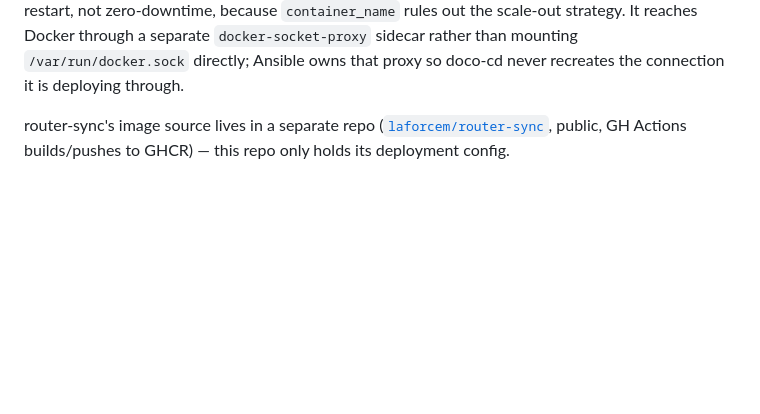
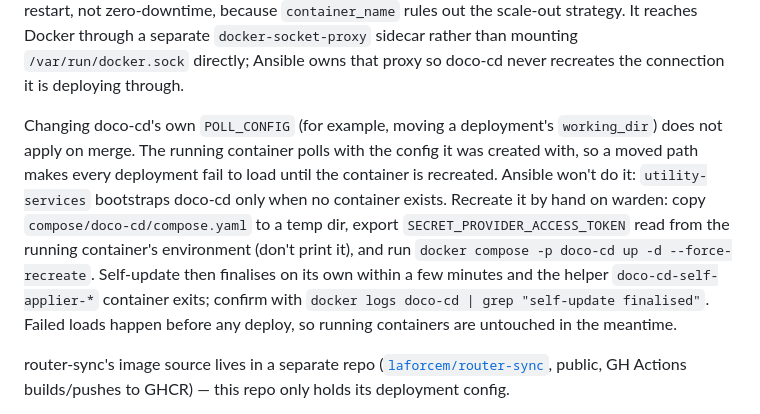
Before and after one commit to laforcem/homelab, a Markdown page: docs/current-state.md, the part around the change. Drawn GitHub-style; blank space fills up the shorter version.

Commit message:
Docs: how to apply changes to doco-cd's own POLL_CONFIG
Co-Authored-By: Claude <noreply@anthropic.com>

```diff
--- a/docs/current-state.md
+++ b/docs/current-state.md
@@ -55,6 +55,8 @@ Each host's Caddy config (`compose/caddy/<host>/conf/Caddyfile`) is the source o
 | icloudpd, icloudpd-telegram-bot | not proxied — kept on the trusted VLAN so Apple credentials stay out of the DMZ. Writes the library over NFS to the lab drive (`/mnt/lab/icloud`, automounted by `utility-services`); `require_mount_marker` skips a run if `.mounted` is missing. `state.db` and sign-in sessions live in the local `icloudpd_sessions` volume |
 
 doco-cd polls this repo and deploys everything above, including itself: `SELF_UPDATE_ENABLED` is on (v0.122+) and its own stack is defined in the repo-root `.doco-cd.yaml`, since self-update reads that file rather than the inline `POLL_CONFIG` (see [doco-cd's Self-Updating docs](https://doco.cd/latest/Advanced/Self-Updating/)). A self-update is a brief restart, not zero-downtime, because `container_name` rules out the scale-out strategy. It reaches Docker through a separate `docker-socket-proxy` sidecar rather than mounting `/var/run/docker.sock` directly; Ansible owns that proxy so doco-cd never recreates the connection it is deploying through.
+
+Changing doco-cd's own `POLL_CONFIG` (for example, moving a deployment's `working_dir`) does not apply on merge. The running container polls with the config it was created with, so a moved path makes every deployment fail to load until the container is recreated. Ansible won't do it: `utility-services` bootstraps doco-cd only when no container exists. Recreate it by hand on warden: copy `compose/doco-cd/compose.yaml` to a temp dir, export `SECRET_PROVIDER_ACCESS_TOKEN` read from the running container's environment (don't print it), and run `docker compose -p doco-cd up -d --force-recreate`. Self-update then finalises on its own within a few minutes and the helper `doco-cd-self-applier-*` container exits; confirm with `docker logs doco-cd | grep "self-update finalised"`. Failed loads happen before any deploy, so running containers are untouched in the meantime.
 
 router-sync's image source lives in a separate repo ([`laforcem/router-sync`](https://github.com/laforcem/router-sync), public, GH Actions builds/pushes to GHCR) — this repo only holds its deployment config.
 
```
